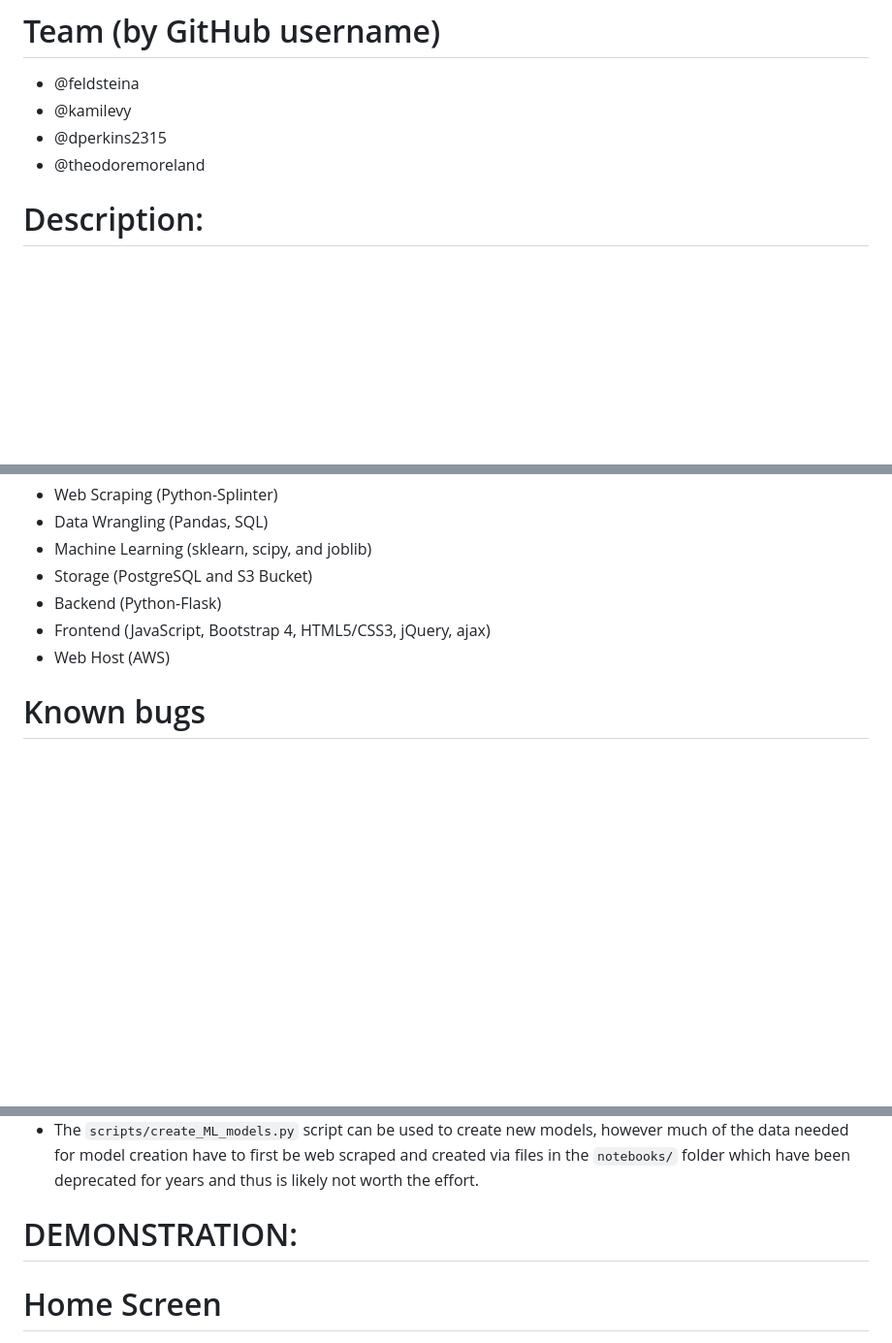
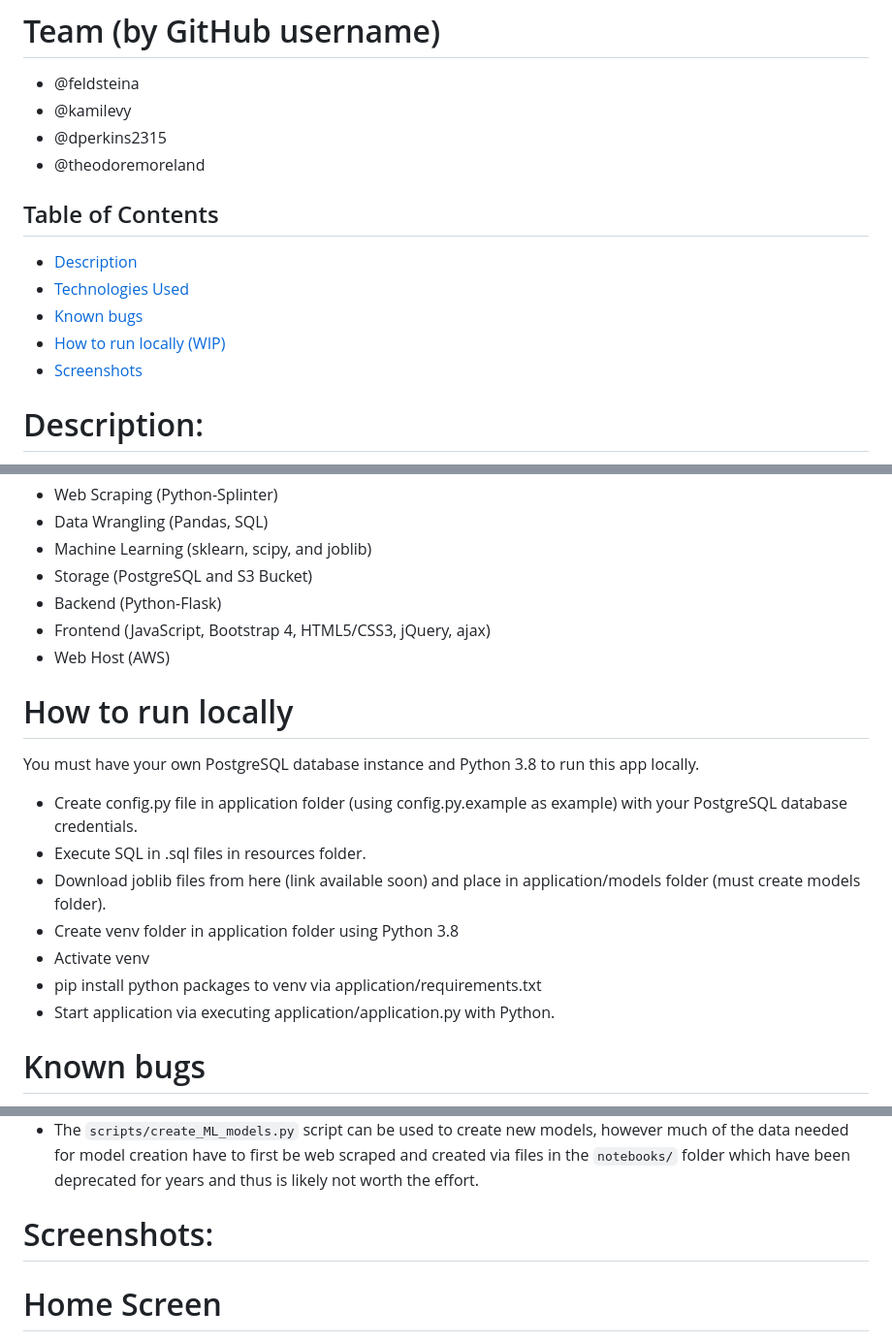
Before and after one commit to theodoremoreland/MovieIon, a Markdown page: README.md, 3 parts joined by grey strips. Shown at 97% size. GitHub-like rendering; blank space fills up the shorter version.

Commit message:
added high level steps for running locally

```diff
--- a/README.md
+++ b/README.md
@@ -8,6 +8,14 @@ Movie Ion (originally named Movie Matchmaker) is a group project for Washington
 - @kamilevy
 - @dperkins2315
 - @theodoremoreland
+
+## Table of Contents
+
+- [Description](#description)
+- [Technologies Used](#technologies-used)
+- [Known bugs](#known-bugs)
+- [How to run locally (WIP)](#how-to-run-locally)
+- [Screenshots](#screenshots)
 
 # Description:
 
@@ -26,6 +34,18 @@ In addition to providing recommendations, the app also allows users to save movi
 - Backend (Python-Flask)
 - Frontend (JavaScript, Bootstrap 4, HTML5/CSS3, jQuery, ajax)
 - Web Host (AWS)
+
+# How to run locally
+
+You must have your own PostgreSQL database instance and Python 3.8 to run this app locally.
+
+- Create config.py file in application folder (using config.py.example as example) with your PostgreSQL database credentials.
+- Execute SQL in .sql files in resources folder.
+- Download joblib files from here (link available soon) and place in application/models folder (must create models folder).
+- Create venv folder in application folder using Python 3.8
+- Activate venv
+- pip install python packages to venv via application/requirements.txt
+- Start application via executing application/application.py with Python.
 
 # Known bugs
 
@@ -48,7 +68,7 @@ If intending to run this codebase locally, here are a few things to note.
 - The joblib models are very large in size (relative to a standard GitHub repo), approx 700MB in total. Because of their large file size, they are not being tracked by git/GitHub. The models will be available via AWS s3 soon.
 - The `scripts/create_ML_models.py` script can be used to create new models, however much of the data needed for model creation have to first be web scraped and created via files in the `notebooks/` folder which have been deprecated for years and thus is likely not worth the effort.
 
-# DEMONSTRATION:
+# Screenshots:
 
 # Home Screen
 
```
